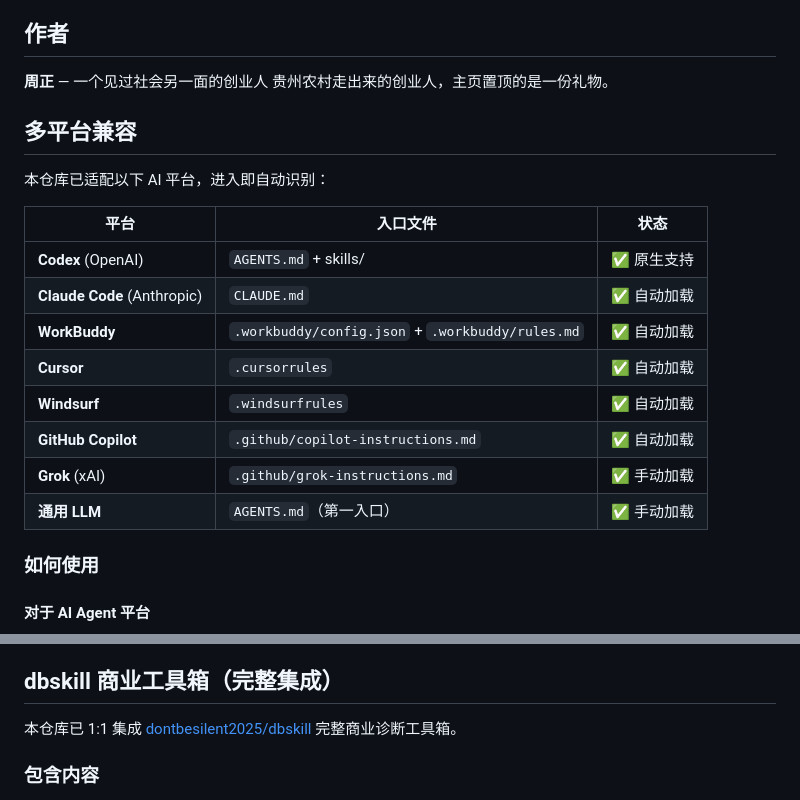
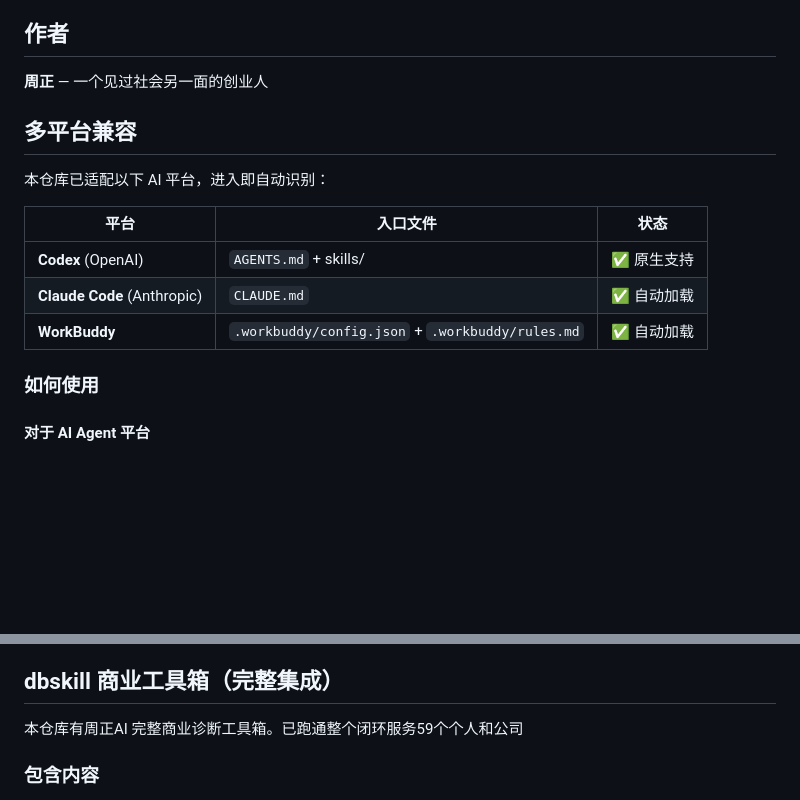
Before and after one commit to zhouliu83-hue/my-ai-os, a Markdown page: README.md, 2 parts joined by grey strips. Drawn GitHub-style; blank space fills up the shorter version.

```diff
--- a/README.md
+++ b/README.md
@@ -50,7 +50,6 @@ my-ai-os/
 ## 作者
 
 **周正** — 一个见过社会另一面的创业人
-贵州农村走出来的创业人，主页置顶的是一份礼物。
 
 ## 多平台兼容
 
@@ -61,12 +60,6 @@ my-ai-os/
 | **Codex** (OpenAI) | `AGENTS.md` + skills/ | ✅ 原生支持 |
 | **Claude Code** (Anthropic) | `CLAUDE.md` | ✅ 自动加载 |
 | **WorkBuddy** | `.workbuddy/config.json` + `.workbuddy/rules.md` | ✅ 自动加载 |
-| **Cursor** | `.cursorrules` | ✅ 自动加载 |
-| **Windsurf** | `.windsurfrules` | ✅ 自动加载 |
-| **GitHub Copilot** | `.github/copilot-instructions.md` | ✅ 自动加载 |
-| **Grok** (xAI) | `.github/grok-instructions.md` | ✅ 手动加载 |
-| **通用 LLM** | `AGENTS.md`（第一入口） | ✅ 手动加载 |
-
 ### 如何使用
 
 #### 对于 AI Agent 平台
@@ -99,7 +92,7 @@ my-ai-os/
 3. 自动生成对应格式的入口文件
 ## dbskill 商业工具箱（完整集成）
 
-本仓库已 1:1 集成 [dontbesilent2025/dbskill](https://github.com/dontbesilent2025/dbskill) 完整商业诊断工具箱。
+本仓库有周正AI 完整商业诊断工具箱。已跑通整个闭环服务59个个人和公司
 
 ### 包含内容
 
```
